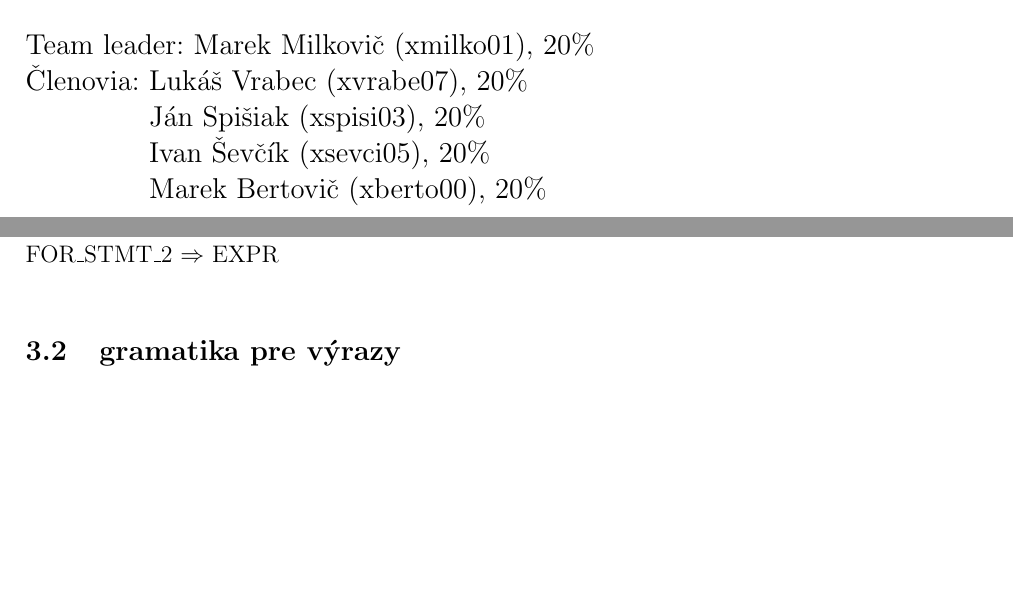
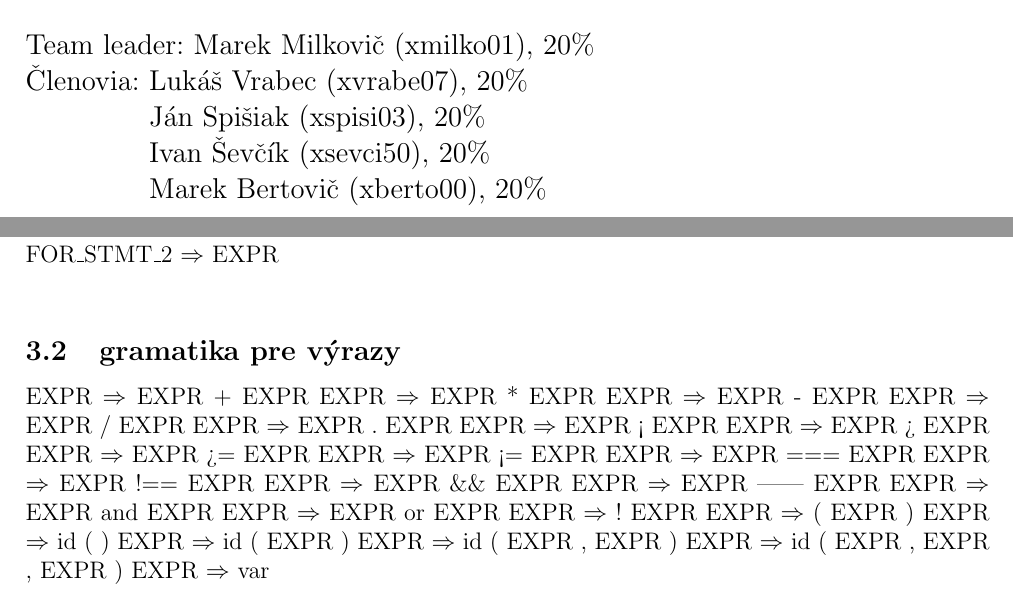
Before and after one commit to metthal/IFJ-Projekt, a LaTeX document (doc/documentation.tex): two parts of pages 1 and 5 of 7, joined at a grey line, cut so that both start at the same text, the shorter picture padded with empty space. Compiled offline with pdfLaTeX.

Commit message:
Fix xsevci login, Add grammar for expressions

```diff
--- a/doc/documentation.tex
+++ b/doc/documentation.tex
@@ -62,7 +62,7 @@ Varianta a/4/II
 Team leader: Marek Milkovič (xmilko01), 20\% \\
 Členovia: Lukáš Vrabec (xvrabe07), 20\% \\
 \hspace{57px} Ján Spišiak (xspisi03), 20\% \\
-\hspace{57px} Ivan Ševčík (xsevci05), 20\% \\
+\hspace{57px} Ivan Ševčík (xsevci50), 20\% \\
 \hspace{57px} Marek Bertovič (xberto00), 20\% \\
 \end{large}
 \end{flushleft}
@@ -149,6 +149,28 @@ FOR\_STMT\_2 $\Rightarrow$ EXPR\\
 %=============================================================================
 \subsection{gramatika pre výrazy}
 
+EXPR $\Rightarrow$ EXPR + EXPR
+EXPR $\Rightarrow$ EXPR * EXPR
+EXPR $\Rightarrow$ EXPR - EXPR
+EXPR $\Rightarrow$ EXPR / EXPR
+EXPR $\Rightarrow$ EXPR . EXPR
+EXPR $\Rightarrow$ EXPR < EXPR
+EXPR $\Rightarrow$ EXPR > EXPR
+EXPR $\Rightarrow$ EXPR >= EXPR
+EXPR $\Rightarrow$ EXPR <= EXPR
+EXPR $\Rightarrow$ EXPR === EXPR
+EXPR $\Rightarrow$ EXPR !== EXPR
+EXPR $\Rightarrow$ EXPR \&\& EXPR
+EXPR $\Rightarrow$ EXPR || EXPR
+EXPR $\Rightarrow$ EXPR and EXPR
+EXPR $\Rightarrow$ EXPR or EXPR
+EXPR $\Rightarrow$ ! EXPR
+EXPR $\Rightarrow$ ( EXPR )
+EXPR $\Rightarrow$ id ( )
+EXPR $\Rightarrow$ id ( EXPR )
+EXPR $\Rightarrow$ id ( EXPR , EXPR )
+EXPR $\Rightarrow$ id ( EXPR , EXPR , EXPR )
+EXPR $\Rightarrow$ var
 \newpage
 %%%%%%%%%%%%%%%%%%%%%%%%%%%%%%%%%%%%%%%%%%%%%%%%%%%%%%%%%%%%%%%%%%%%%%%%%%%%%%%
 %%%%%%%%%%%%%%%%%%%%%%%%%%%%%%%%%%%%%%%%%%%%%%%%%%%%%%%%%%%%%%%%%%%%%%%%%%%%%%%
```
Also changed, not shown: 1 other file.
